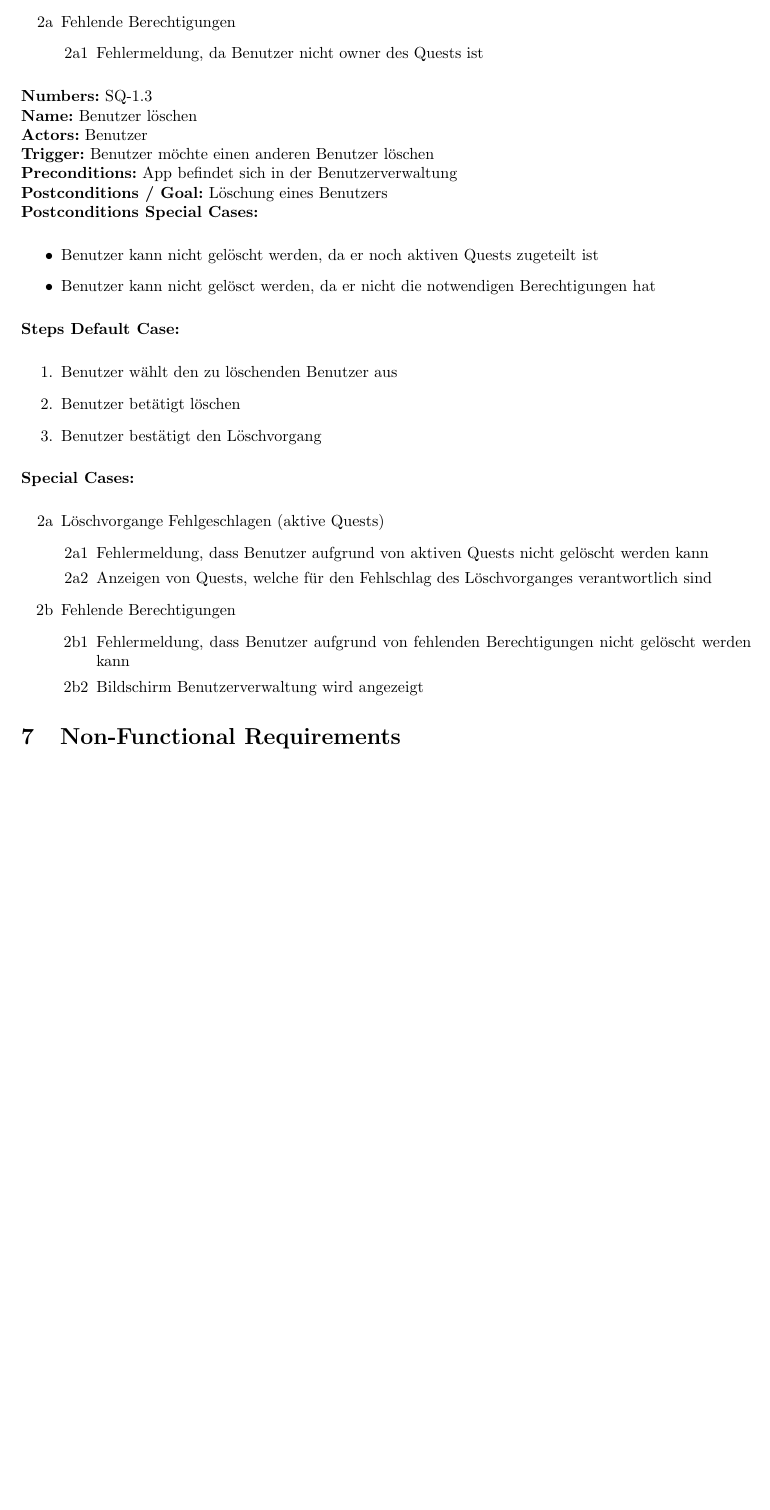
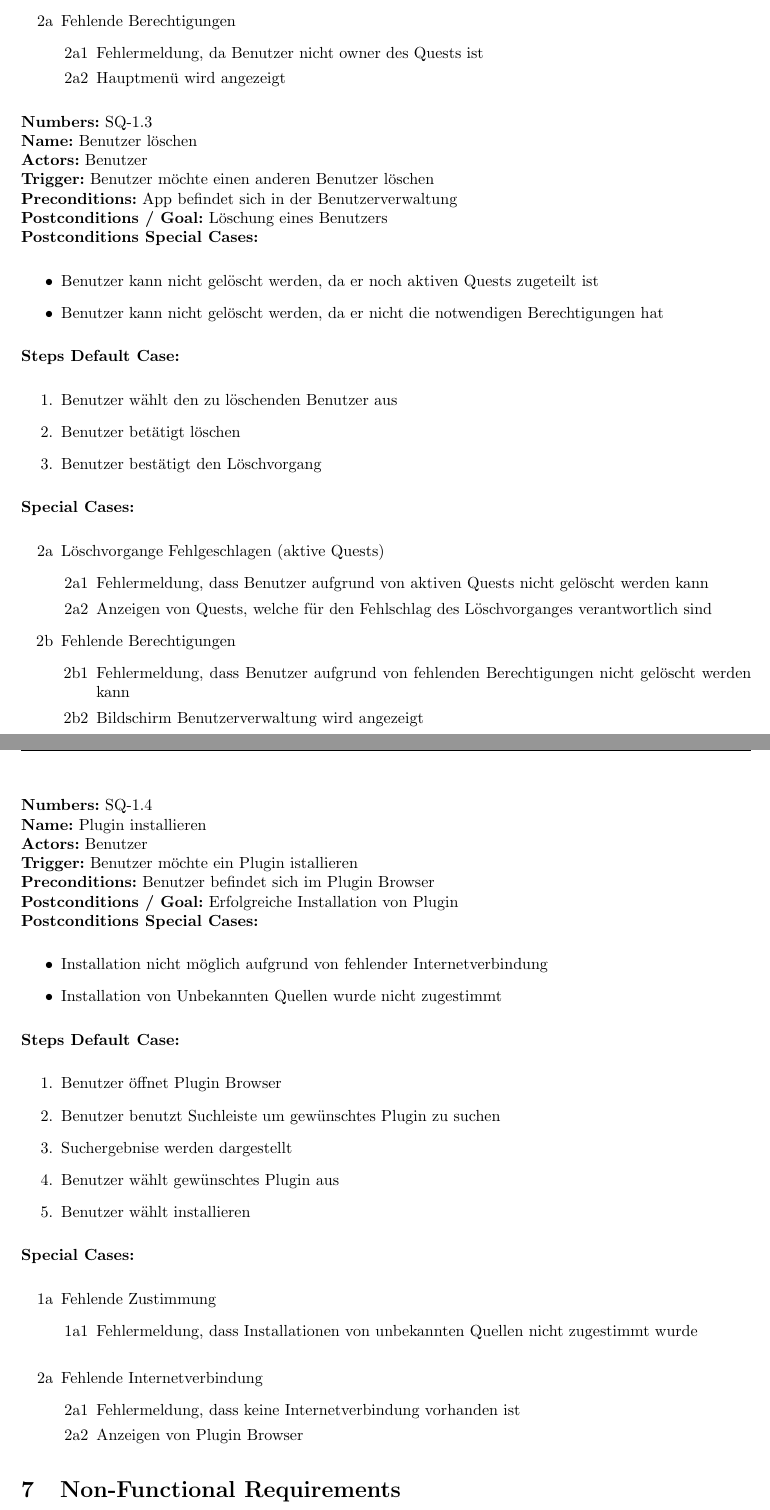
Before and after one commit to Bencrex/SE-LaTex, a LaTeX problem sheet (Übung 1 Spezifikation/exercise_01.tex): part of page 5 of 5 before the commit and two parts of pages 5 and 6 of 6 after it, the two joined at a grey line, cut so that both start at the same text, the shorter picture padded with empty space. Compiled offline with pdfLaTeX.

Commit message:
added usecase 4

```diff
--- a/Übung 1 Spezifikation/exercise_01.tex
+++ b/Übung 1 Spezifikation/exercise_01.tex
@@ -265,6 +266,7 @@ Please group yourself in teams of 3-4 persons. Agree on a team name.
         \item [2a] Fehlende Berechtigungen
         \begin{itemize}
             \item [2a1] Fehlermeldung, da Benutzer nicht owner des Quests ist
+            \item [2a2] Hauptmenü wird angezeigt
         \end{itemize}
     \end{itemize}
     \textbf{Numbers:} SQ-1.3\\
@@ -276,7 +278,7 @@ Please group yourself in teams of 3-4 persons. Agree on a team name.
     \textbf{Postconditions Special Cases:}
     \begin{itemize}
         \item Benutzer kann nicht gelöscht werden, da er noch aktiven Quests zugeteilt ist
-        \item Benutzer kann nicht gelösct werden, da er nicht die notwendigen Berechtigungen hat
+        \item Benutzer kann nicht gelöscht werden, da er nicht die notwendigen Berechtigungen hat
     \end{itemize}
     \textbf{Steps Default Case:}
     \begin{enumerate}
@@ -298,6 +300,40 @@ Please group yourself in teams of 3-4 persons. Agree on a team name.
     \end{itemize}
 \end{itemize}
 
+\textbf{Numbers:} SQ-1.4\\
+    \textbf{Name:} Plugin installieren\\
+    \textbf{Actors:} Benutzer\\
+    \textbf{Trigger:} Benutzer möchte ein Plugin istallieren\\
+    \textbf{Preconditions:}  Benutzer befindet sich im Plugin Browser\\
+    \textbf{Postconditions / Goal:} Erfolgreiche Installation von Plugin\\
+    \textbf{Postconditions Special Cases:}
+    \begin{itemize}
+        \item Installation nicht möglich aufgrund von fehlender Internetverbindung
+        \item Installation von Unbekannten Quellen wurde nicht zugestimmt
+    \end{itemize}
+    \textbf{Steps Default Case:}
+    \begin{enumerate}
+        \item Benutzer öffnet Plugin Browser
+        \item Benutzer benutzt Suchleiste um gewünschtes Plugin zu suchen
+        \item Suchergebnise werden dargestellt
+        \item Benutzer wählt gewünschtes Plugin aus
+        \item Benutzer wählt installieren
+    \end{enumerate}
+\textbf{Special Cases:}
+\begin{itemize}
+    \item [1a] Fehlende Zustimmung
+    \begin{itemize}
+        \item [1a1] Fehlermeldung, dass Installationen von unbekannten Quellen nicht zugestimmt wurde
+    \end{itemize}
+    \end{itemize}
+
+\begin{itemize}
+    \item [2a] Fehlende Internetverbindung
+    \begin{itemize}
+        \item [2a1] Fehlermeldung, dass keine Internetverbindung vorhanden ist
+        \item [2a2] Anzeigen von Plugin Browser
+    \end{itemize}
+\end{itemize}
 \section{Non-Functional Requirements}
 
 \end{document}
```
Also changed, not shown: Übung 1 Spezifikation/exercise_01.pdf, Übung 1 Spezifikation/exercise_01.tex (1 more changed lines).
